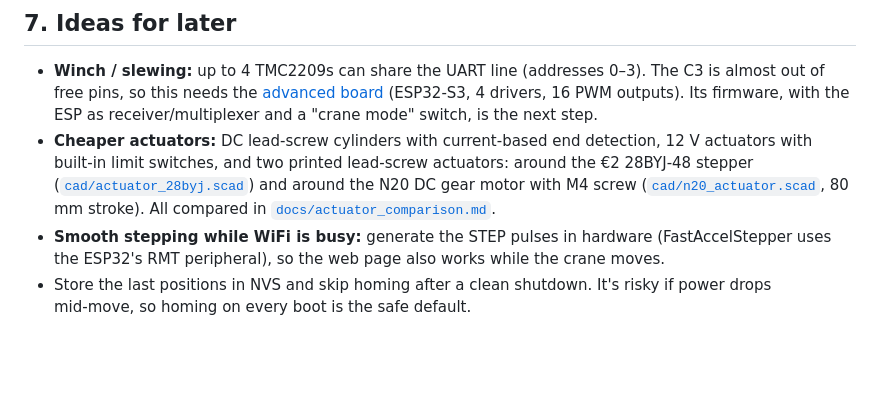
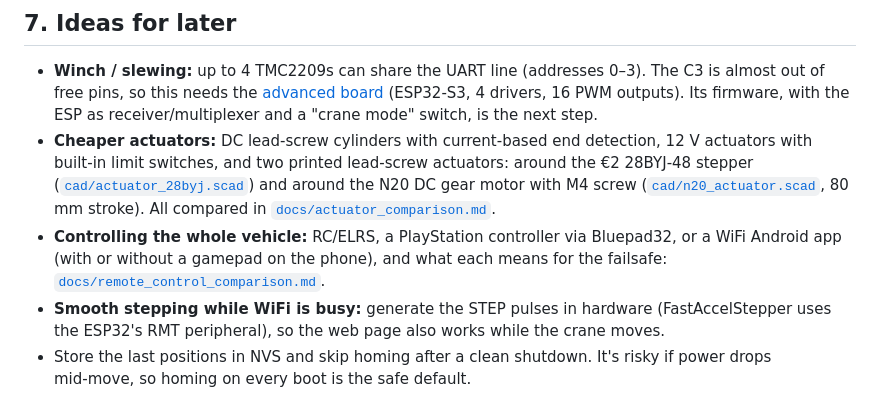
Before and after one commit to 35services/linear-actuator-crane, a Markdown page: README.md, the part around the change. Rendered like a GitHub page; blank space fills up the shorter version.

```diff
--- a/README.md
+++ b/README.md
@@ -634,6 +634,9 @@ Do this once per axis:
   and around the N20 DC gear motor with M4 screw
   ([`cad/n20_actuator.scad`](cad/README.md#n20-dc-lead-screw-actuator--n20_actuatorscad), 80 mm stroke).
   All compared in [`docs/actuator_comparison.md`](docs/actuator_comparison.md).
+* **Controlling the whole vehicle:** RC/ELRS, a PlayStation controller via Bluepad32, or
+  a WiFi Android app (with or without a gamepad on the phone), and what each means for the
+  failsafe: [`docs/remote_control_comparison.md`](docs/remote_control_comparison.md).
 * **Smooth stepping while WiFi is busy:** generate the STEP pulses in hardware
   (FastAccelStepper uses the ESP32's RMT peripheral), so the web page also works while
   the crane moves.
```
Also changed, not shown: docs/remote_control_comparison.md (added, +144 -0 lines), pcb/advanced/README.md (+3 -0 lines).
